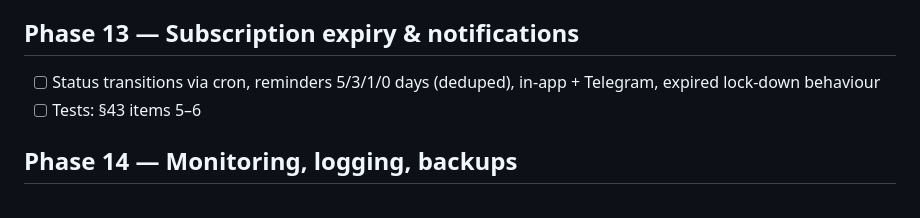
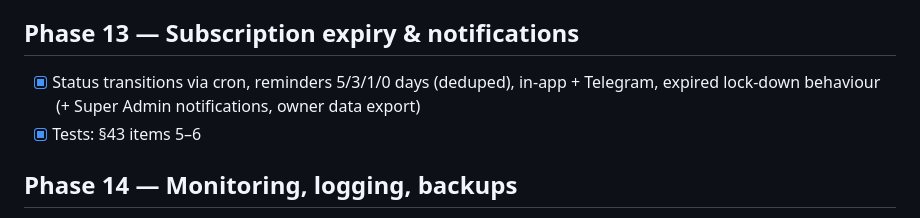
Before and after one commit to unutilmastam/BILYART, a Markdown page: docs/ROADMAP.md, the part around the change. Rendered like a GitHub page.

```diff
--- a/docs/ROADMAP.md
+++ b/docs/ROADMAP.md
@@ -70,8 +70,8 @@ Each phase = one or more PRs. Owner starts a phase by writing **"Phase N ni bosh
 - [x] Tests: tenant bot only sees own data; token never returned by API (§43 item 15)
 
 ## Phase 13 — Subscription expiry & notifications
-- [ ] Status transitions via cron, reminders 5/3/1/0 days (deduped), in-app + Telegram, expired lock-down behaviour
-- [ ] Tests: §43 items 5–6
+- [x] Status transitions via cron, reminders 5/3/1/0 days (deduped), in-app + Telegram, expired lock-down behaviour (+ Super Admin notifications, owner data export)
+- [x] Tests: §43 items 5–6
 
 ## Phase 14 — Monitoring, logging, backups
 - [ ] `/health`, `/health/db`, `/health/storage`, `/health/messaging`, Super Admin health page
```
Also changed, not shown: docs/PROGRESS.md (+6 -0 lines).
